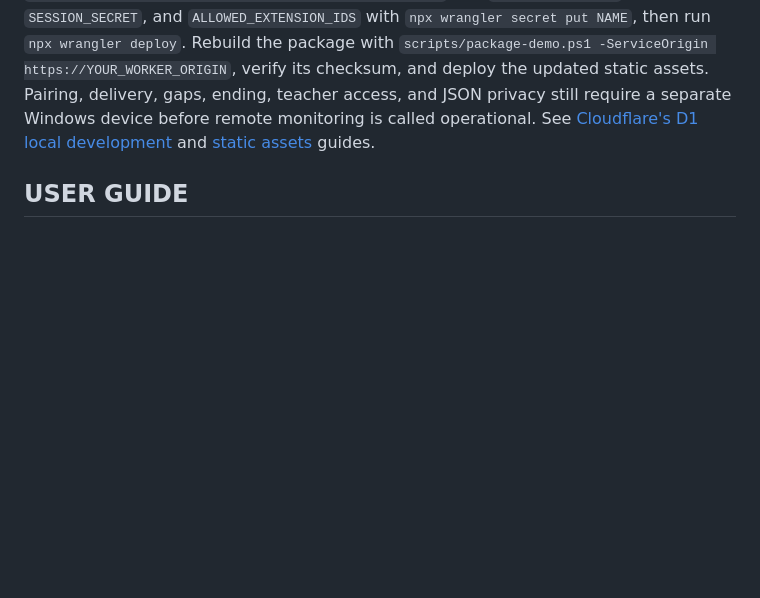
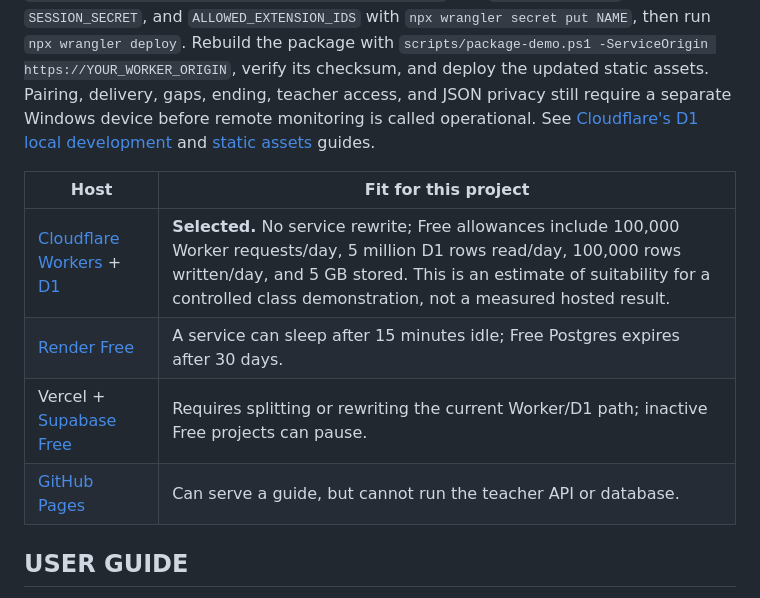
Before and after one commit to learningDar/IntegriTest, a Markdown page: README.md, the part around the change. Rendered like a GitHub page; blank space fills up the shorter version.

Commit message:
Compare hosting options for HTTPS release

```diff
--- a/README.md
+++ b/README.md
@@ -74,6 +74,13 @@ The v0.3.0 ZIP targets localhost. Its [SHA-256 file](public/downloads/integrites
 
 **HTTPS release after the local gate:** Cloudflare Workers and D1 are the selected host because the same Worker, static pages, scheduled cleanup, and D1 schema already run locally. Sign in with `npx wrangler login`, create `integritest` with `npx wrangler d1 create integritest`, replace the placeholder D1 ID in `wrangler.jsonc`, and apply migrations with `npx wrangler d1 migrations apply integritest --remote`. Set `TEACHER_PASSWORD`, `SESSION_SECRET`, and `ALLOWED_EXTENSION_IDS` with `npx wrangler secret put NAME`, then run `npx wrangler deploy`. Rebuild the package with `scripts/package-demo.ps1 -ServiceOrigin https://YOUR_WORKER_ORIGIN`, verify its checksum, and deploy the updated static assets. Pairing, delivery, gaps, ending, teacher access, and JSON privacy still require a separate Windows device before remote monitoring is called operational. See [Cloudflare's D1 local development](https://developers.cloudflare.com/d1/best-practices/local-development/) and [static assets](https://developers.cloudflare.com/workers/static-assets/binding/) guides.
 
+| Host | Fit for this project |
+| --- | --- |
+| [Cloudflare Workers](https://developers.cloudflare.com/workers/platform/limits/) + [D1](https://developers.cloudflare.com/d1/platform/pricing/) | **Selected.** No service rewrite; Free allowances include 100,000 Worker requests/day, 5 million D1 rows read/day, 100,000 rows written/day, and 5 GB stored. This is an estimate of suitability for a controlled class demonstration, not a measured hosted result. |
+| [Render Free](https://render.com/docs/free) | A service can sleep after 15 minutes idle; Free Postgres expires after 30 days. |
+| Vercel + [Supabase Free](https://supabase.com/docs/guides/platform/free-project-pausing) | Requires splitting or rewriting the current Worker/D1 path; inactive Free projects can pause. |
+| [GitHub Pages](https://docs.github.com/en/pages/getting-started-with-github-pages/creating-a-github-pages-site) | Can serve a guide, but cannot run the teacher API or database. |
+
 ## USER GUIDE
 
 **Student:** Obtain a one-time code from the professor. Pair in the extension popup, open the registered Form link, choose whether to start in fullscreen, and select **Start Examination**. After submitting, check the status. If still Monitoring, select **End Examination**. Local JSON export is a fallback if delivery fails.
```
